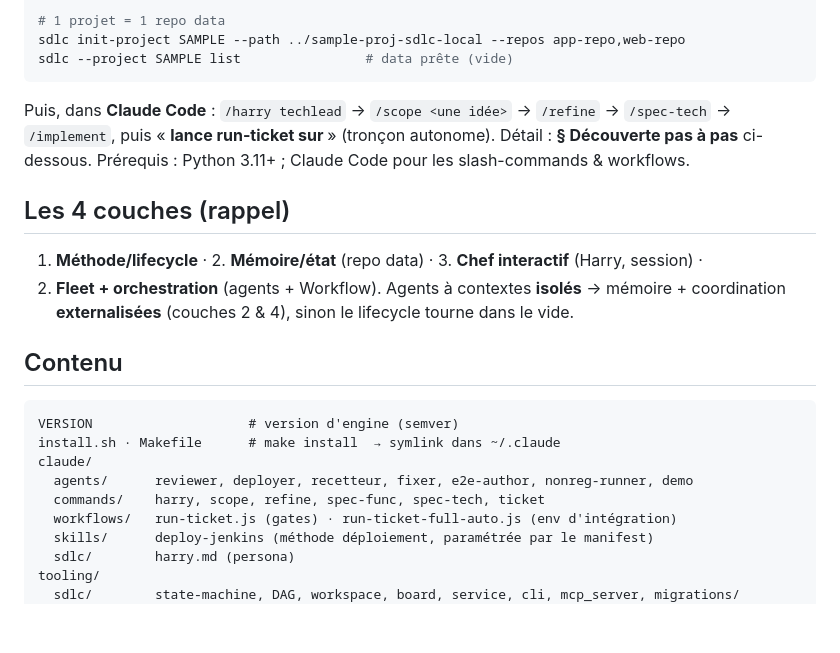
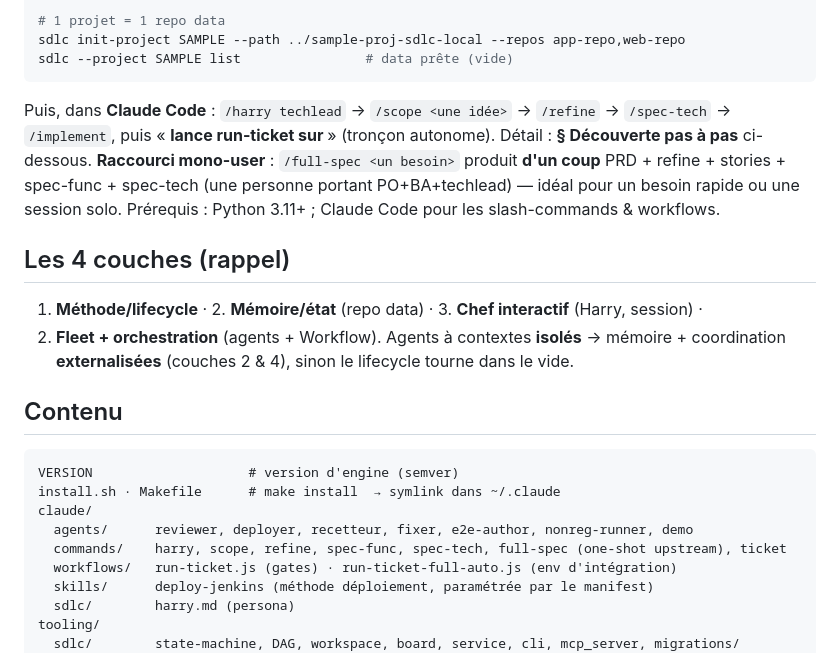
Before and after one commit to harry-agentic-factory/harry-sdlc-local, a Markdown page: README.md, the part around the change. Drawn GitHub-style; blank space fills up the shorter version.

````diff
--- a/README.md
+++ b/README.md
@@ -18,6 +18,8 @@ sdlc --project SAMPLE list                # data prête (vide)
 ```
 Puis, dans **Claude Code** : `/harry techlead` → `/scope <une idée>` → `/refine` → `/spec-tech` → `/implement`,
 puis « **lance run-ticket sur <TICKET>** » (tronçon autonome). Détail : **§ Découverte pas à pas** ci-dessous.
+**Raccourci mono-user** : `/full-spec <un besoin>` produit **d'un coup** PRD + refine + stories + spec-func +
+spec-tech (une personne portant PO+BA+techlead) — idéal pour un besoin rapide ou une session solo.
 Prérequis : Python 3.11+ ; Claude Code pour les slash-commands & workflows.
 
 ## Les 4 couches (rappel)
@@ -31,7 +33,7 @@ VERSION                    # version d'engine (semver)
 install.sh · Makefile      # make install  → symlink dans ~/.claude
 claude/
   agents/      reviewer, deployer, recetteur, fixer, e2e-author, nonreg-runner, demo
-  commands/    harry, scope, refine, spec-func, spec-tech, ticket
+  commands/    harry, scope, refine, spec-func, spec-tech, full-spec (one-shot upstream), ticket
   workflows/   run-ticket.js (gates) · run-ticket-full-auto.js (env d'intégration)
   skills/      deploy-jenkins (méthode déploiement, paramétrée par le manifest)
   sdlc/        harry.md (persona)
````
Also changed, not shown: claude/commands/full-spec.md (added, +56 -0 lines).
